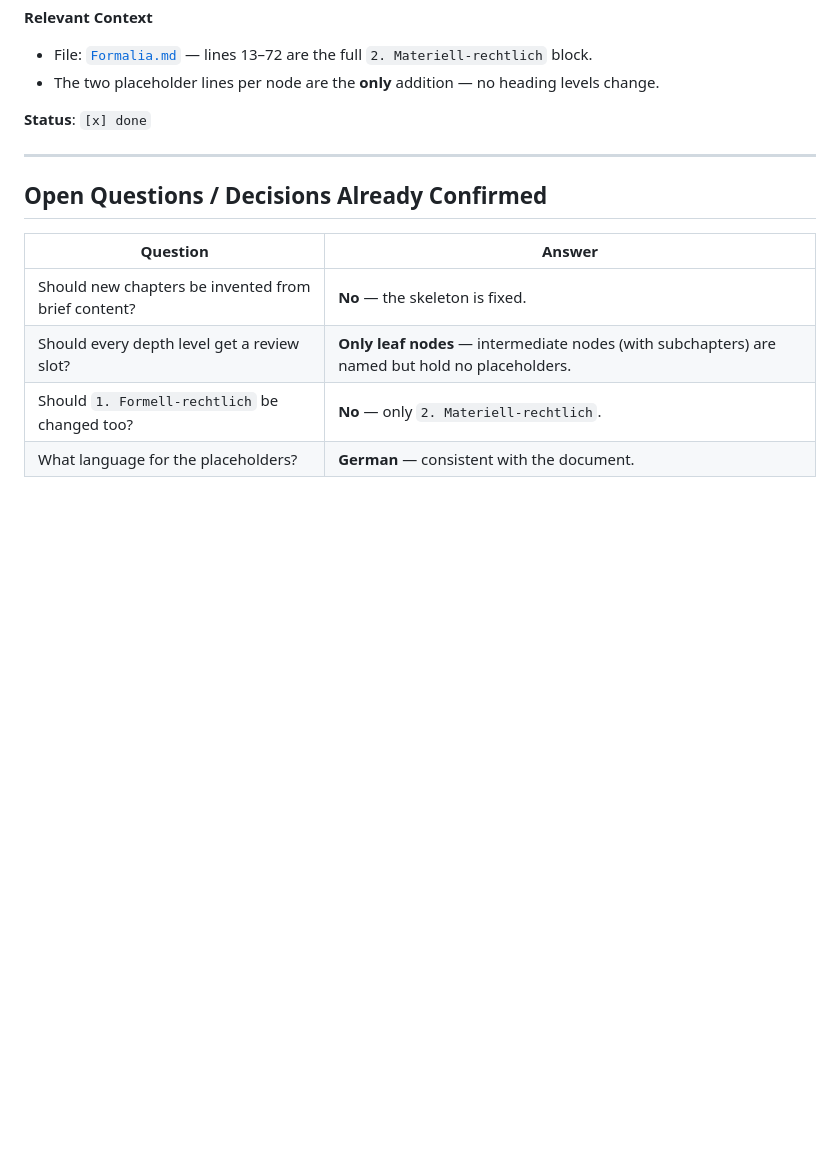
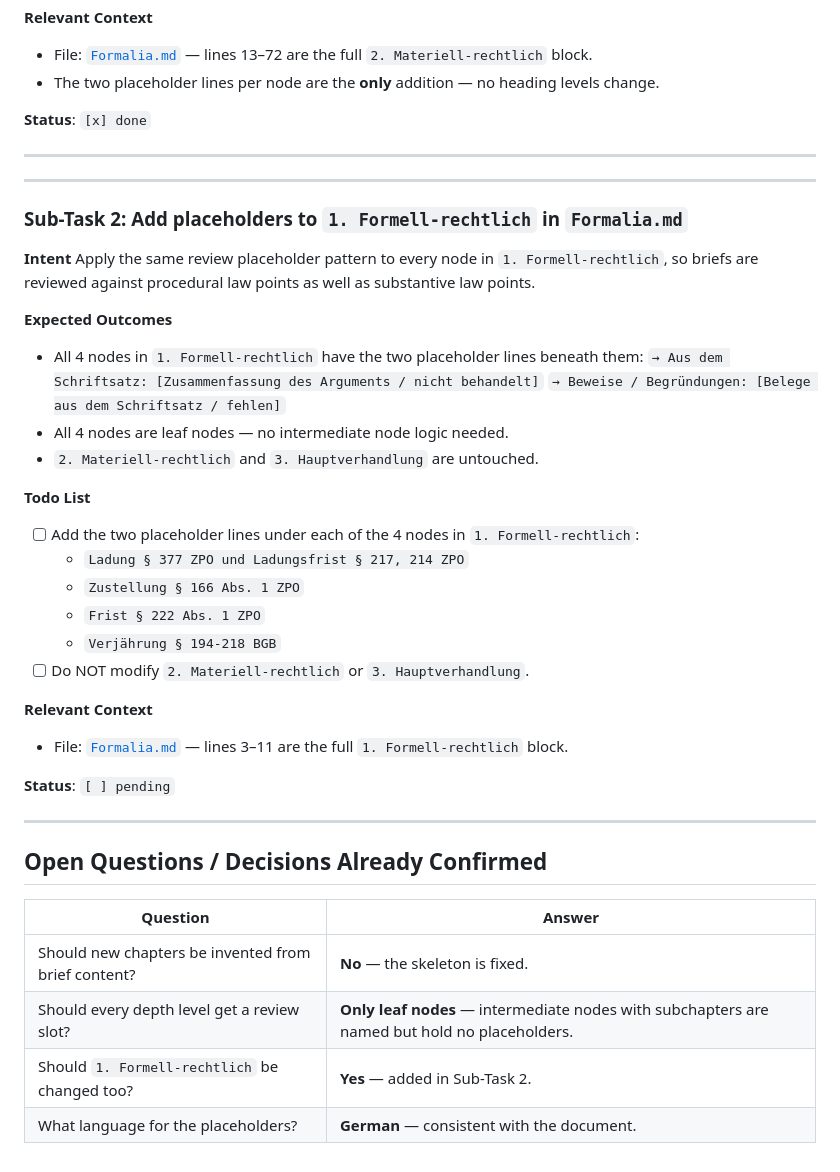
Before and after one commit to Jannik385/LegalTech-Hackethon, a Markdown page: materiell-rechtlich-rework-plan.md, the part around one of its changes. Drawn GitHub-style; blank space fills up the shorter version.

Commit message:
Add review placeholders to 1. Formell-rechtlich nodes

```diff
--- a/materiell-rechtlich-rework-plan.md
+++ b/materiell-rechtlich-rework-plan.md
@@ -72,11 +78,40 @@ Expand every leaf node (and intermediate node) in the `2. Materiell-rechtlich` s
 
 ---
 
+---
+
+### Sub-Task 2: Add placeholders to `1. Formell-rechtlich` in `Formalia.md`
+
+**Intent**
+Apply the same review placeholder pattern to every node in `1. Formell-rechtlich`, so briefs are reviewed against procedural law points as well as substantive law points.
+
+**Expected Outcomes**
+- All 4 nodes in `1. Formell-rechtlich` have the two placeholder lines beneath them:
+  `→ Aus dem Schriftsatz: [Zusammenfassung des Arguments / nicht behandelt]`
+  `→ Beweise / Begründungen: [Belege aus dem Schriftsatz / fehlen]`
+- All 4 nodes are leaf nodes — no intermediate node logic needed.
+- `2. Materiell-rechtlich` and `3. Hauptverhandlung` are untouched.
+
+**Todo List**
+- [ ] Add the two placeholder lines under each of the 4 nodes in `1. Formell-rechtlich`:
+  - `Ladung § 377 ZPO und Ladungsfrist § 217, 214 ZPO`
+  - `Zustellung § 166 Abs. 1 ZPO`
+  - `Frist § 222 Abs. 1 ZPO`
+  - `Verjährung § 194-218 BGB`
+- [ ] Do NOT modify `2. Materiell-rechtlich` or `3. Hauptverhandlung`.
+
+**Relevant Context**
+- File: [`Formalia.md`](Formalia.md) — lines 3–11 are the full `1. Formell-rechtlich` block.
+
+**Status**: `[ ] pending`
+
+---
+
 ## Open Questions / Decisions Already Confirmed
 
 | Question | Answer |
 |---|---|
 | Should new chapters be invented from brief content? | **No** — the skeleton is fixed. |
-| Should every depth level get a review slot? | **Only leaf nodes** — intermediate nodes (with subchapters) are named but hold no placeholders. |
-| Should `1. Formell-rechtlich` be changed too? | **No** — only `2. Materiell-rechtlich`. |
+| Should every depth level get a review slot? | **Only leaf nodes** — intermediate nodes with subchapters are named but hold no placeholders. |
+| Should `1. Formell-rechtlich` be changed too? | **Yes** — added in Sub-Task 2. |
 | What language for the placeholders? | **German** — consistent with the document. |
```
Also changed, not shown: other parts of materiell-rechtlich-rework-plan.md (+10 -4 lines), Formalia.md (+12 -0 lines).
